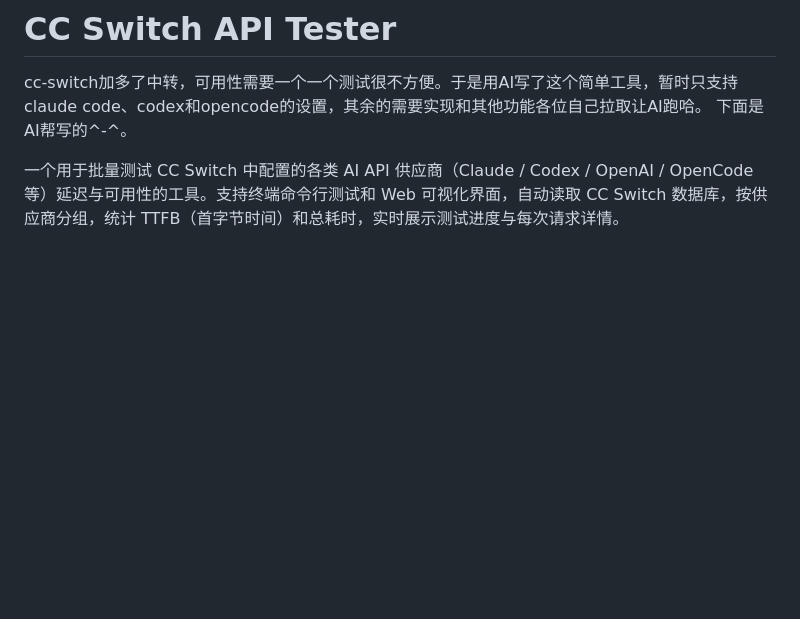
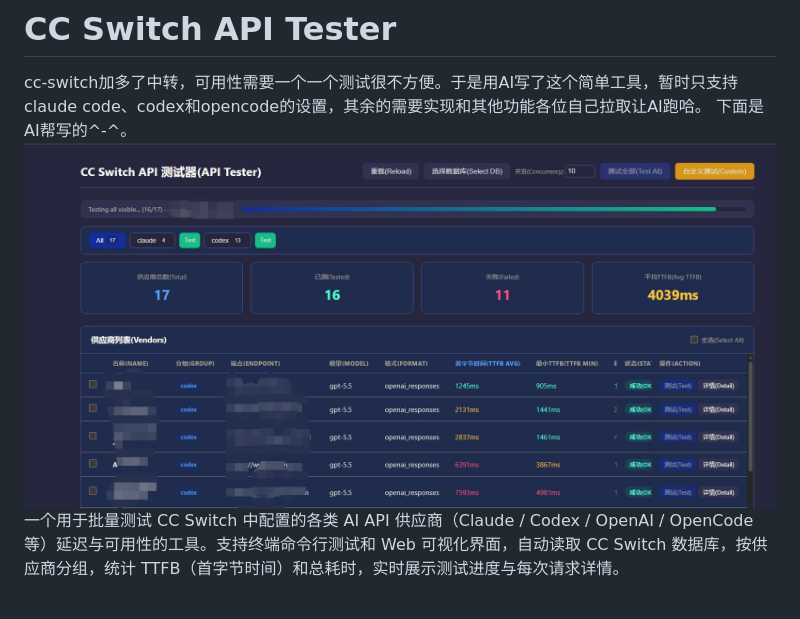
Before and after one commit to zhoujun681/cc-test, a Markdown page: README.md, the part around the change. Rendered like a GitHub page; blank space fills up the shorter version.

Commit message:
Revise README for CC Switch API Tester
Updated README to clarify tool capabilities and usage.

```diff
--- a/README.md
+++ b/README.md
@@ -2,7 +2,7 @@
 
 cc-switch加多了中转，可用性需要一个一个测试很不方便。于是用AI写了这个简单工具，暂时只支持claude code、codex和opencode的设置，其余的需要实现和其他功能各位自己拉取让AI跑哈。
 下面是AI帮写的^-^。
-
+![image](https://github.com/zhoujun681/cc-test/blob/main/Images/%E6%88%AA%E5%9B%BE.jpg)
 一个用于批量测试 CC Switch 中配置的各类 AI API 供应商（Claude / Codex / OpenAI / OpenCode 等）延迟与可用性的工具。支持终端命令行测试和 Web 可视化界面，自动读取 CC Switch 数据库，按供应商分组，统计 TTFB（首字节时间）和总耗时，实时展示测试进度与每次请求详情。
 
 <br />
```
